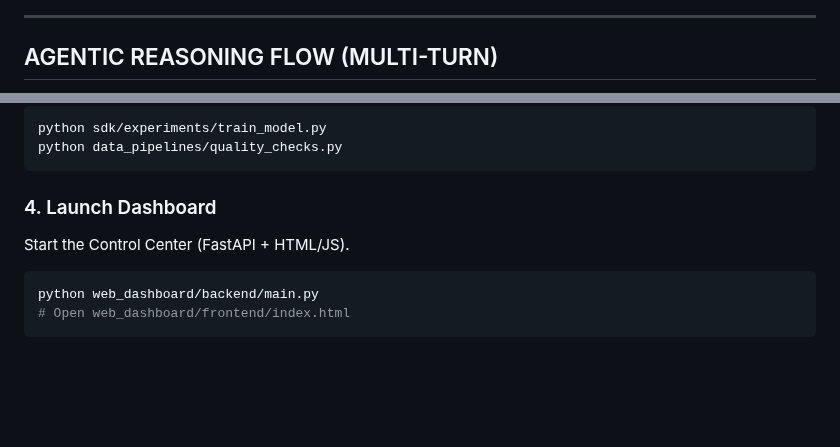
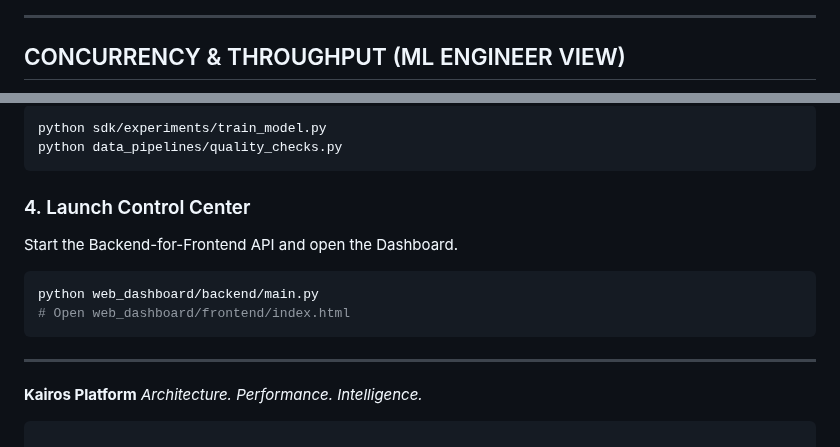
Before and after one commit to SalmaTech-03/kairos-platform, a Markdown page: README.md, 2 parts joined by grey strips. Rendered like a GitHub page; blank space fills up the shorter version.

````diff
--- a/README.md
+++ b/README.md
@@ -58,5 +53,5 @@ graph TD
 
 ---
 
-## AGENTIC REASONING FLOW (MULTI-TURN)
+## CONCURRENCY & THROUGHPUT (ML ENGINEER VIEW)
 
@@ -156,9 +175,15 @@ python sdk/experiments/train_model.py
 python data_pipelines/quality_checks.py
 ```
 
-### 4. Launch Dashboard
-Start the Control Center (FastAPI + HTML/JS).
+### 4. Launch Control Center
+Start the Backend-for-Frontend API and open the Dashboard.
 ```powershell
 python web_dashboard/backend/main.py
 # Open web_dashboard/frontend/index.html
 ```
+
+---
+
+**Kairos Platform**
+*Architecture. Performance. Intelligence.*
+```
````
Also changed, not shown: other parts of README.md (+72 -53 lines).
